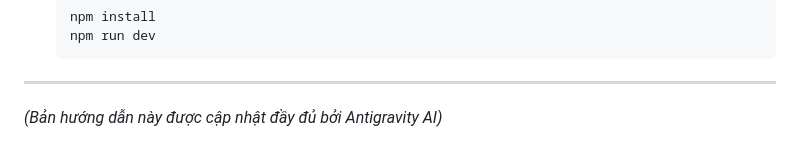
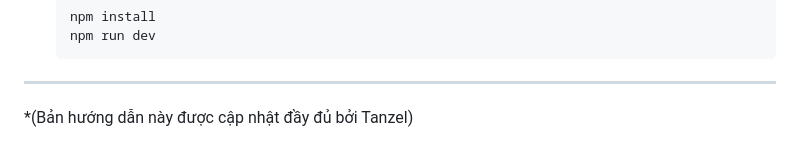
Before and after one commit to phat19332/TDTU_VisualNove, a Markdown page: README.md, the part around the change. Rendered like a GitHub page.

Commit message:
Update author credit in README.md

````diff
--- a/README.md
+++ b/README.md
@@ -125,4 +125,4 @@ Hệ thống nhạc trong game hiện tại hoạt động theo cơ chế **Scen
    ```
 
 ---
-*(Bản hướng dẫn này được cập nhật đầy đủ bởi Antigravity AI)*
+*(Bản hướng dẫn này được cập nhật đầy đủ bởi Tanzel)
````
